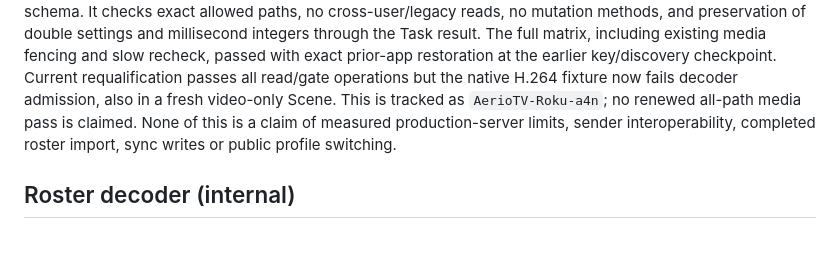
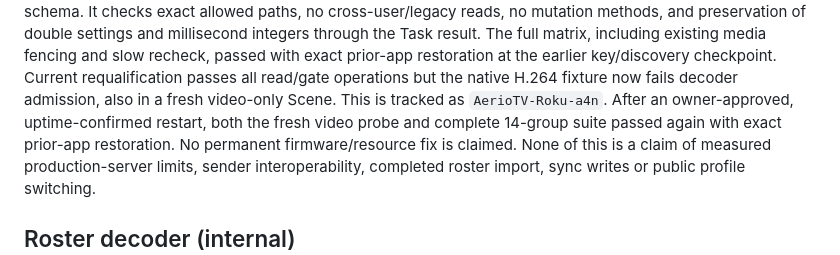
Before and after one commit to EndofLineTech/AerioTV-Roku, a Markdown page: docs/DISPATCHARR-SYNC-READ.md, the part around the change. GitHub-like rendering.

```diff
--- a/docs/DISPATCHARR-SYNC-READ.md
+++ b/docs/DISPATCHARR-SYNC-READ.md
@@ -48,7 +48,9 @@ result. The full matrix, including existing media fencing and slow recheck,
 passed with exact prior-app restoration at the earlier key/discovery checkpoint.
 Current requalification passes all read/gate operations but the native H.264
 fixture now fails decoder admission, also in a fresh video-only Scene. This is
-tracked as `AerioTV-Roku-a4n`; no renewed all-path media pass is claimed.
+tracked as `AerioTV-Roku-a4n`. After an owner-approved, uptime-confirmed restart,
+both the fresh video probe and complete 14-group suite passed again with exact
+prior-app restoration. No permanent firmware/resource fix is claimed.
 None of this is a claim
 of measured production-server limits, sender interoperability, completed roster
 import, sync writes or public profile switching.
```
Also changed, not shown: docs/REQUEST-GATE.md (+10 -1 lines).
